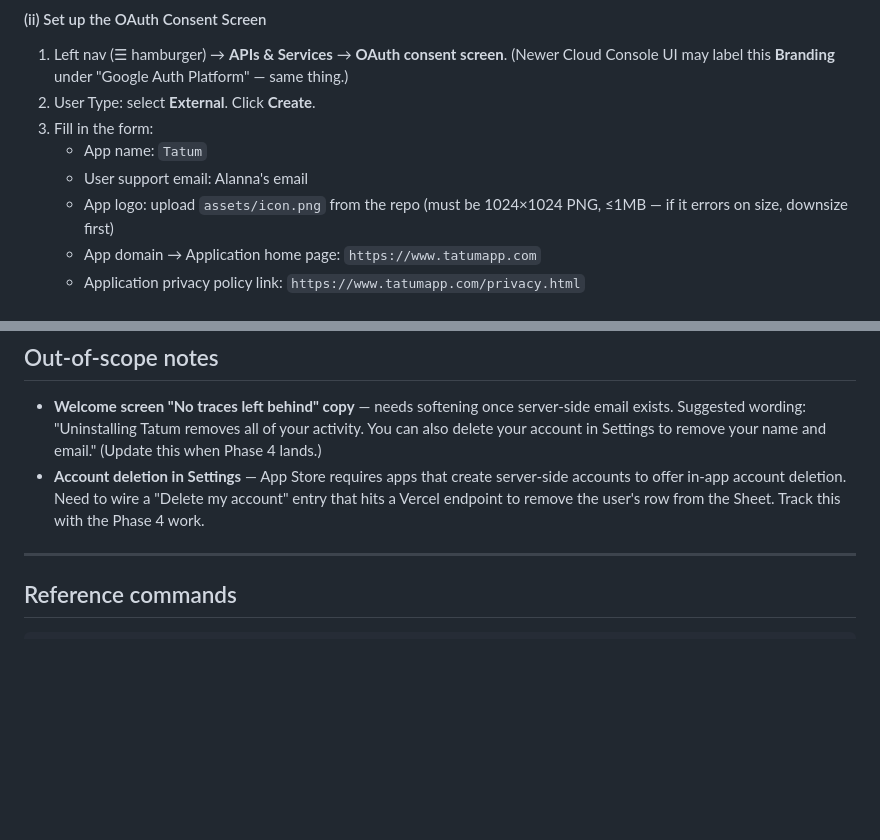
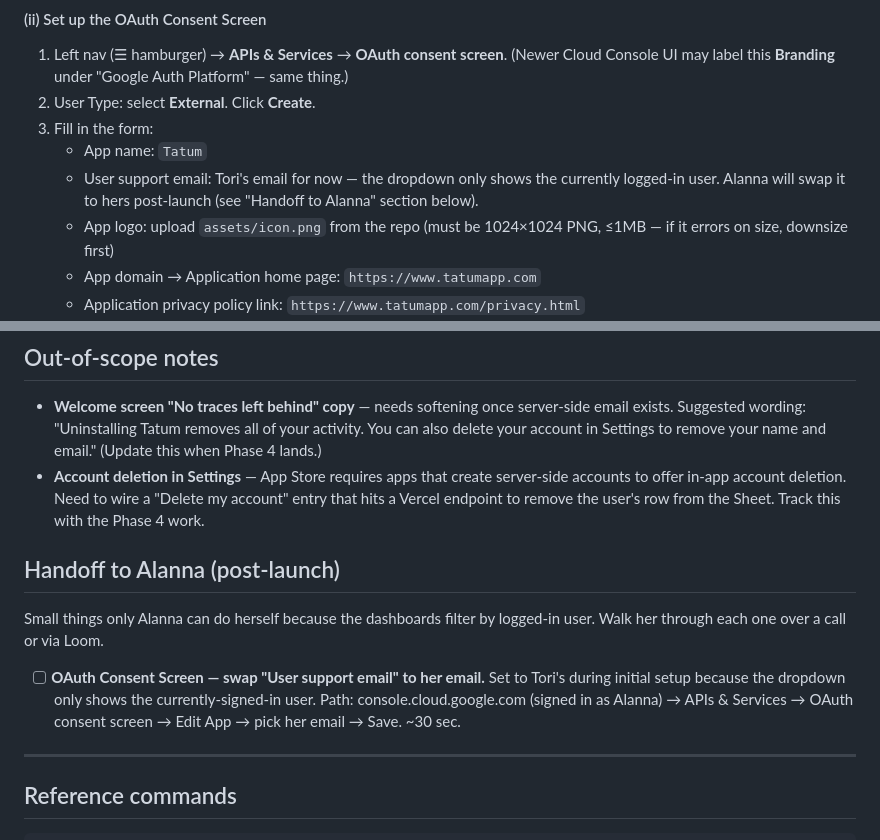
Before and after one commit to tatumappofficial-afk/Tatum-App-Launch, a Markdown page: docs/ship-plan.md, 2 parts joined by grey strips. Rendered like a GitHub page; blank space fills up the shorter version.

Commit message:
docs(ship-plan): add post-launch handoff section + reflect support email reality
- New 'Handoff to Alanna (post-launch)' section tracks small items
  that can only be done from her logged-in dashboard (e.g. swapping
  the OAuth Consent Screen support email — the dropdown only shows
  the currently-signed-in user, so Tori's email goes in for now).
- Phase 2B step (ii) updated to reflect this — User support email
  is Tori's during setup, points at the new handoff section.

```diff
--- a/docs/ship-plan.md
+++ b/docs/ship-plan.md
@@ -123,7 +123,7 @@ Copy the whole `A1:B2:...:99:00` string (without the `SHA1:` prefix or leading s
 2. User Type: select **External**. Click **Create**.
 3. Fill in the form:
    - App name: `Tatum`
-   - User support email: Alanna's email
+   - User support email: Tori's email for now — the dropdown only shows the currently logged-in user. Alanna will swap it to hers post-launch (see "Handoff to Alanna" section below).
    - App logo: upload `assets/icon.png` from the repo (must be 1024×1024 PNG, ≤1MB — if it errors on size, downsize first)
    - App domain → Application home page: `https://www.tatumapp.com`
    - Application privacy policy link: `https://www.tatumapp.com/privacy.html`
@@ -302,6 +302,12 @@ The very last feature before public launch. Out of scope for the initial beta; t
 - **Welcome screen "No traces left behind" copy** — needs softening once server-side email exists. Suggested wording: "Uninstalling Tatum removes all of your activity. You can also delete your account in Settings to remove your name and email." (Update this when Phase 4 lands.)
 - **Account deletion in Settings** — App Store requires apps that create server-side accounts to offer in-app account deletion. Need to wire a "Delete my account" entry that hits a Vercel endpoint to remove the user's row from the Sheet. Track this with the Phase 4 work.
 
+## Handoff to Alanna (post-launch)
+
+Small things only Alanna can do herself because the dashboards filter by logged-in user. Walk her through each one over a call or via Loom.
+
+- [ ] **OAuth Consent Screen — swap "User support email" to her email.** Set to Tori's during initial setup because the dropdown only shows the currently-signed-in user. Path: console.cloud.google.com (signed in as Alanna) → APIs & Services → OAuth consent screen → Edit App → pick her email → Save. ~30 sec.
+
 ---
 
 ## Reference commands
```
